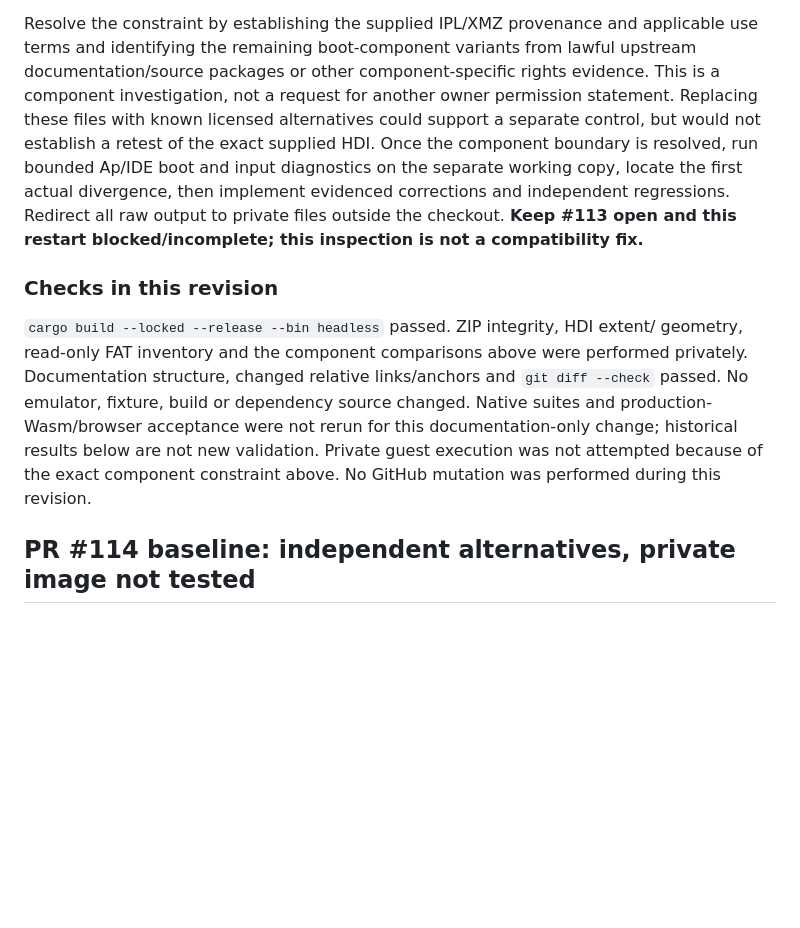
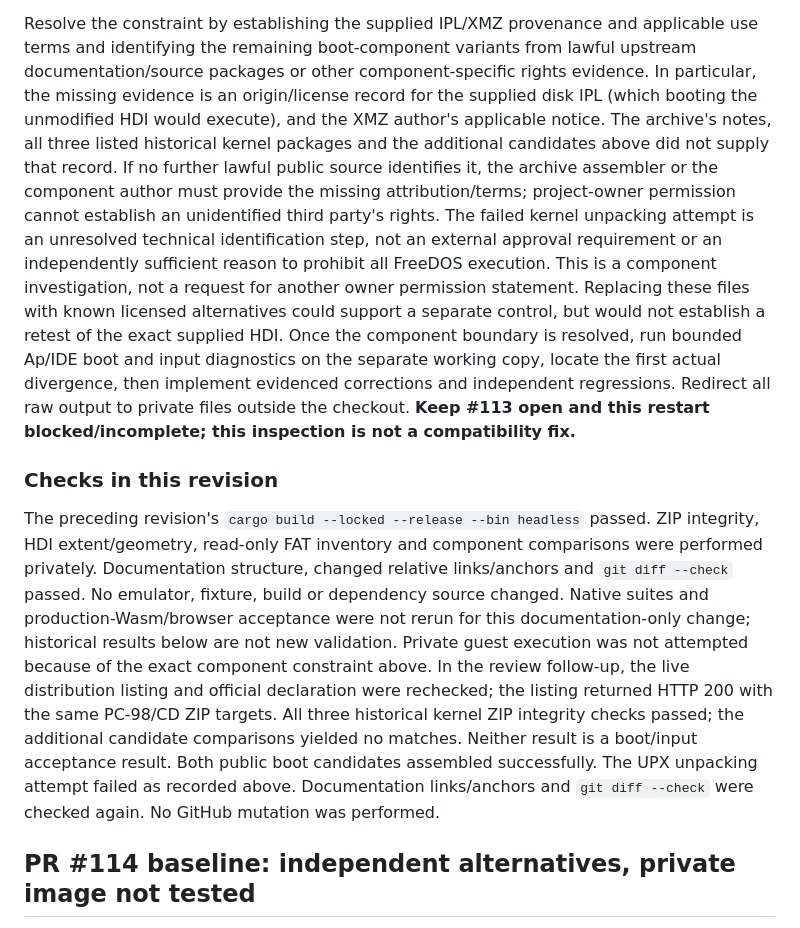
Before and after one commit to takahirox/pc98-rust, a Markdown page: docs/hdd-boot-investigation.md, the part around one of its changes. Rendered like a GitHub page; blank space fills up the shorter version.

```diff
--- a/docs/hdd-boot-investigation.md
+++ b/docs/hdd-boot-investigation.md
@@ -116,8 +155,17 @@ has occurred. No emulator correction is supported by this evidence.
 Resolve the constraint by establishing the supplied IPL/XMZ provenance and
 applicable use terms and identifying the remaining boot-component variants from
 lawful upstream documentation/source packages or other component-specific rights
-evidence. This is a component investigation, not a request for another owner
-permission statement. Replacing these files with known licensed alternatives
+evidence. In particular, the missing evidence is an origin/license record for
+the supplied disk IPL (which booting the unmodified HDI would execute), and the
+XMZ author's applicable notice. The archive's notes, all three listed historical
+kernel packages and the additional candidates above did not supply that record.
+If no further lawful public source identifies it, the archive assembler or the
+component author must provide the missing attribution/terms; project-owner
+permission cannot establish an unidentified third party's rights. The failed
+kernel unpacking attempt is an unresolved technical identification step, not an
+external approval requirement or an independently sufficient reason to prohibit
+all FreeDOS execution. This is a component investigation, not a request for
+another owner permission statement. Replacing these files with known licensed alternatives
 could support a separate control, but would not establish a retest of the exact
 supplied HDI. Once the component boundary is resolved, run bounded Ap/IDE boot
 and input diagnostics on the separate working copy, locate the first actual
@@ -127,14 +175,20 @@ and this restart blocked/incomplete; this inspection is not a compatibility fix.
 
 ### Checks in this revision
 
-`cargo build --locked --release --bin headless` passed. ZIP integrity, HDI extent/
-geometry, read-only FAT inventory and the component comparisons above were
+The preceding revision's `cargo build --locked --release --bin headless` passed.
+ZIP integrity, HDI extent/geometry, read-only FAT inventory and component comparisons were
 performed privately. Documentation structure, changed relative links/anchors and
 `git diff --check` passed. No emulator, fixture, build or dependency source changed.
 Native suites and production-Wasm/browser acceptance were not rerun for this
 documentation-only change; historical results below are not new validation.
 Private guest execution was not attempted because of the exact component
-constraint above. No GitHub mutation was performed during this revision.
+constraint above. In the review follow-up, the live distribution listing and
+official declaration were rechecked; the listing returned HTTP 200 with the same
+PC-98/CD ZIP targets. All three historical kernel ZIP integrity checks passed;
+the additional candidate comparisons yielded no matches. Neither result is a
+boot/input acceptance result. Both public boot candidates assembled successfully.
+The UPX unpacking attempt failed as recorded above. Documentation links/anchors
+and `git diff --check` were checked again. No GitHub mutation was performed.
 
 ## PR #114 baseline: independent alternatives, private image not tested
 
```
Also changed, not shown: other parts of docs/hdd-boot-investigation.md (+41 -2 lines).
